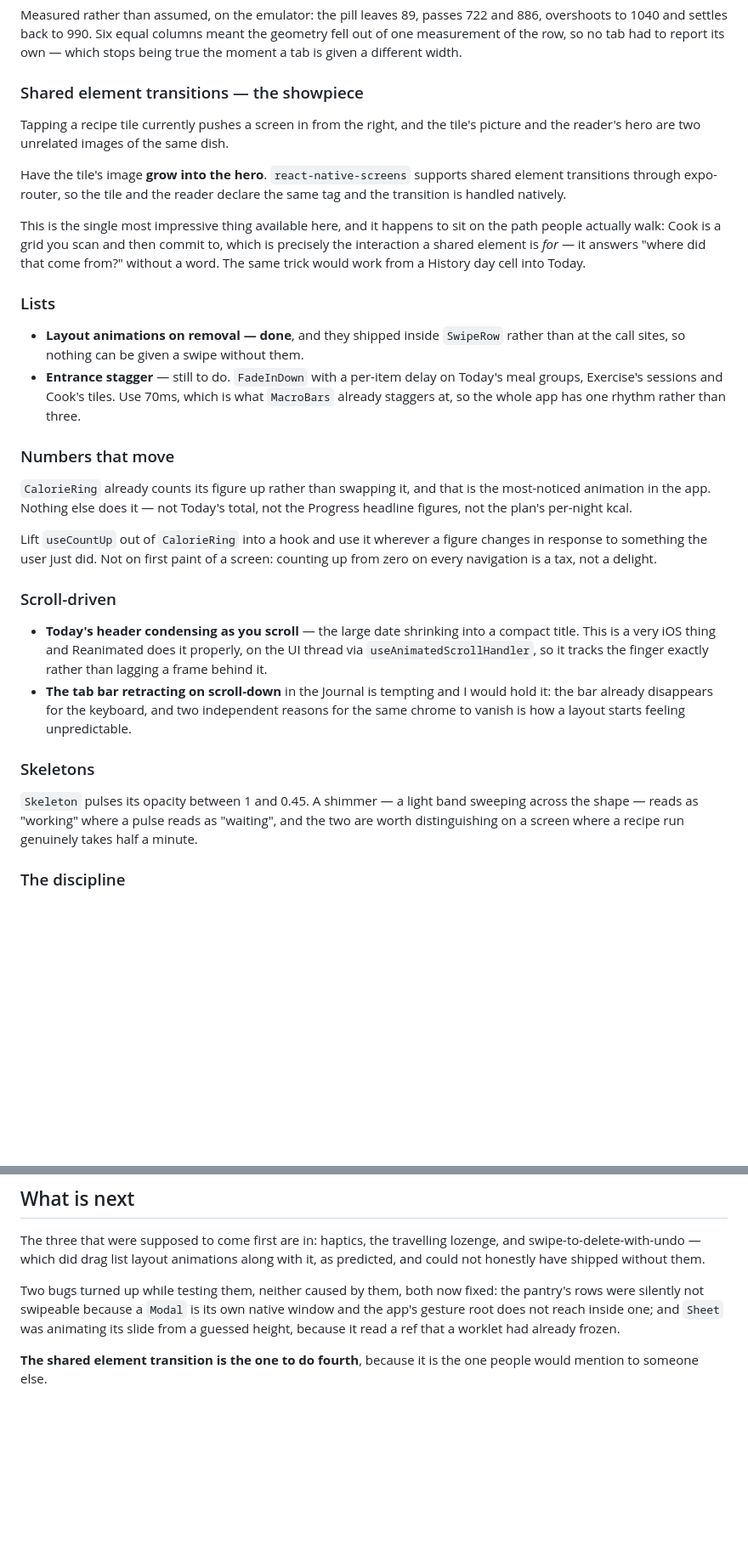
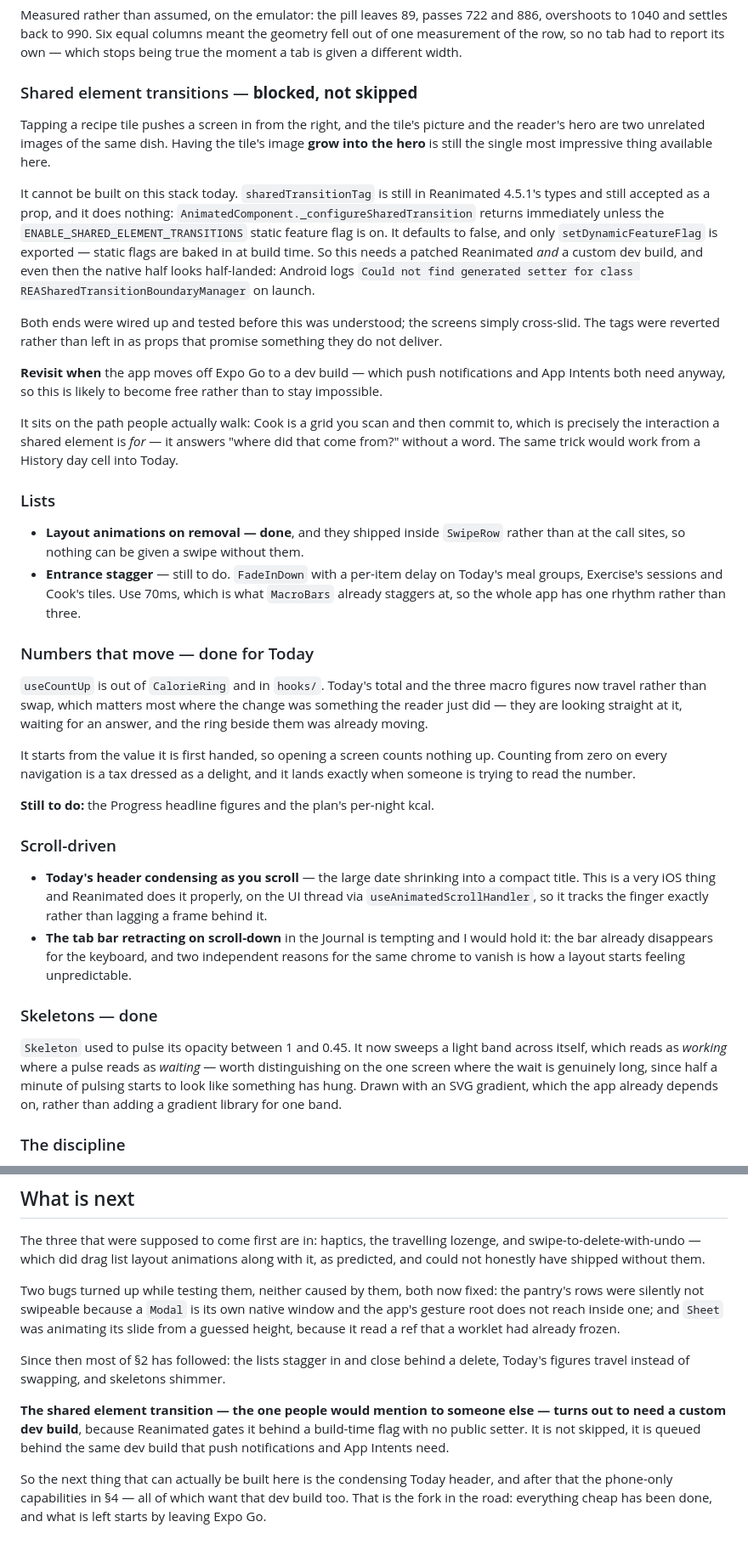
Before and after one commit to nikssan123/calories_ai, a Markdown page: MOBILE-UX.md, 2 parts joined by grey strips. Shown at 85% size. Drawn GitHub-style; blank space fills up the shorter version.

Commit message:
docs(mobile): the showpiece is blocked, and everything cheap is now done
Shared element transitions are recorded as blocked rather than skipped, with the
reason: `sharedTransitionTag` is still typed and still accepted in Reanimated
4.5.1, and does nothing, because it is gated on a static feature flag that
defaults to false and has no public setter. Both ends were wired and tested
before that was understood — the screens simply cross-slid.

That turns the plan's remaining shape into a single decision rather than a list.
Everything buildable inside Expo Go is now done: haptics, the travelling
lozenge, swipe-and-undo, list stagger and layout animations, counting figures,
shimmer. What is left — the shared element, push notifications, App Intents, a
widget — all wants the same thing, which is a dev build. So the next step is not
another feature, it is leaving Expo Go, and the showpiece stops being impossible
the moment that happens.

Co-Authored-By: Claude Opus 5 <noreply@anthropic.com>

```diff
--- a/MOBILE-UX.md
+++ b/MOBILE-UX.md
@@ -118,20 +118,34 @@ and 886, overshoots to 1040 and settles back to 990. Six equal columns meant the
 geometry fell out of one measurement of the row, so no tab had to report its own
 — which stops being true the moment a tab is given a different width.
 
-### Shared element transitions — the showpiece
+### Shared element transitions — **blocked, not skipped**
 
-Tapping a recipe tile currently pushes a screen in from the right, and the tile's
-picture and the reader's hero are two unrelated images of the same dish.
+Tapping a recipe tile pushes a screen in from the right, and the tile's picture
+and the reader's hero are two unrelated images of the same dish. Having the
+tile's image **grow into the hero** is still the single most impressive thing
+available here.
 
-Have the tile's image **grow into the hero**. `react-native-screens` supports
-shared element transitions through expo-router, so the tile and the reader
-declare the same tag and the transition is handled natively.
+It cannot be built on this stack today. `sharedTransitionTag` is still in
+Reanimated 4.5.1's types and still accepted as a prop, and it does nothing:
+`AnimatedComponent._configureSharedTransition` returns immediately unless the
+`ENABLE_SHARED_ELEMENT_TRANSITIONS` static feature flag is on. It defaults to
+false, and only `setDynamicFeatureFlag` is exported — static flags are baked in
+at build time. So this needs a patched Reanimated *and* a custom dev build, and
+even then the native half looks half-landed: Android logs `Could not find
+generated setter for class REASharedTransitionBoundaryManager` on launch.
 
-This is the single most impressive thing available here, and it happens to sit
-on the path people actually walk: Cook is a grid you scan and then commit to,
-which is precisely the interaction a shared element is *for* — it answers "where
-did that come from?" without a word. The same trick would work from a History
-day cell into Today.
+Both ends were wired up and tested before this was understood; the screens
+simply cross-slid. The tags were reverted rather than left in as props that
+promise something they do not deliver.
+
+**Revisit when** the app moves off Expo Go to a dev build — which push
+notifications and App Intents both need anyway, so this is likely to become
+free rather than to stay impossible.
+
+It sits on the path people actually walk: Cook is a grid you scan and then
+commit to, which is precisely the interaction a shared element is *for* — it
+answers "where did that come from?" without a word. The same trick would work
+from a History day cell into Today.
 
 ### Lists
 
@@ -141,15 +155,18 @@ day cell into Today.
   groups, Exercise's sessions and Cook's tiles. Use 70ms, which is what
   `MacroBars` already staggers at, so the whole app has one rhythm rather than
   three.
-### Numbers that move
+### Numbers that move — done for Today
 
-`CalorieRing` already counts its figure up rather than swapping it, and that is
-the most-noticed animation in the app. Nothing else does it — not Today's total,
-not the Progress headline figures, not the plan's per-night kcal.
+`useCountUp` is out of `CalorieRing` and in `hooks/`. Today's total and the three
+macro figures now travel rather than swap, which matters most where the change
+was something the reader just did — they are looking straight at it, waiting for
+an answer, and the ring beside them was already moving.
 
-Lift `useCountUp` out of `CalorieRing` into a hook and use it wherever a figure
-changes in response to something the user just did. Not on first paint of a
-screen: counting up from zero on every navigation is a tax, not a delight.
+It starts from the value it is first handed, so opening a screen counts nothing
+up. Counting from zero on every navigation is a tax dressed as a delight, and it
+lands exactly when someone is trying to read the number.
+
+**Still to do:** the Progress headline figures and the plan's per-night kcal.
 
 ### Scroll-driven
 
@@ -162,12 +179,14 @@ screen: counting up from zero on every navigation is a tax, not a delight.
   reasons for the same chrome to vanish is how a layout starts feeling
   unpredictable.
 
-### Skeletons
+### Skeletons — done
 
-`Skeleton` pulses its opacity between 1 and 0.45. A shimmer — a light band
-sweeping across the shape — reads as "working" where a pulse reads as "waiting",
-and the two are worth distinguishing on a screen where a recipe run genuinely
-takes half a minute.
+`Skeleton` used to pulse its opacity between 1 and 0.45. It now sweeps a light
+band across itself, which reads as *working* where a pulse reads as *waiting* —
+worth distinguishing on the one screen where the wait is genuinely long, since
+half a minute of pulsing starts to look like something has hung. Drawn with an
+SVG gradient, which the app already depends on, rather than adding a gradient
+library for one band.
 
 ### The discipline
 
@@ -357,5 +376,15 @@ native window and the app's gesture root does not reach inside one; and `Sheet`
 was animating its slide from a guessed height, because it read a ref that a
 worklet had already frozen.
 
-**The shared element transition is the one to do fourth**, because it is the one
-people would mention to someone else.
+Since then most of §2 has followed: the lists stagger in and close behind a
+delete, Today's figures travel instead of swapping, and skeletons shimmer.
+
+**The shared element transition — the one people would mention to someone else —
+turns out to need a custom dev build**, because Reanimated gates it behind a
+build-time flag with no public setter. It is not skipped, it is queued behind
+the same dev build that push notifications and App Intents need.
+
+So the next thing that can actually be built here is the condensing Today
+header, and after that the phone-only capabilities in §4 — all of which want
+that dev build too. That is the fork in the road: everything cheap has been
+done, and what is left starts by leaving Expo Go.
```
Also changed, not shown: other parts of MOBILE-UX.md (+1 -1 lines).
